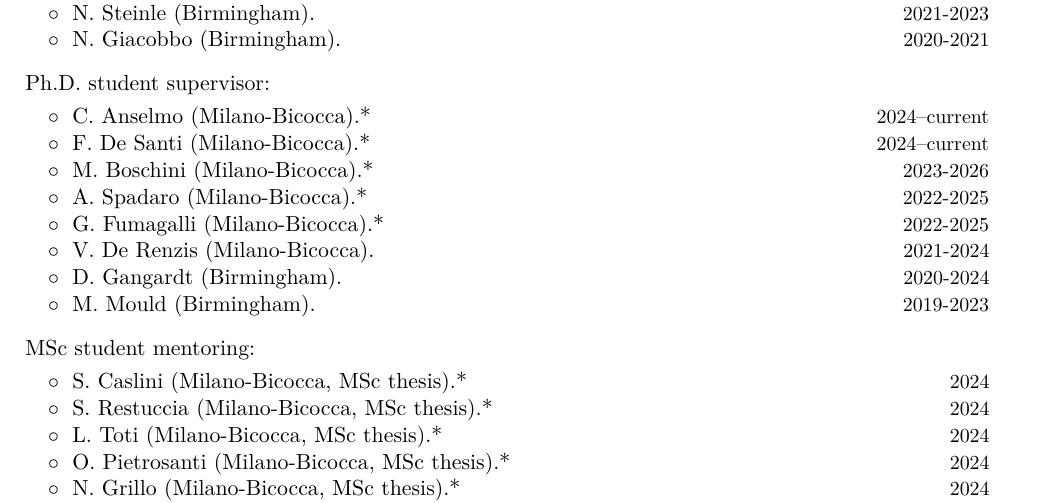
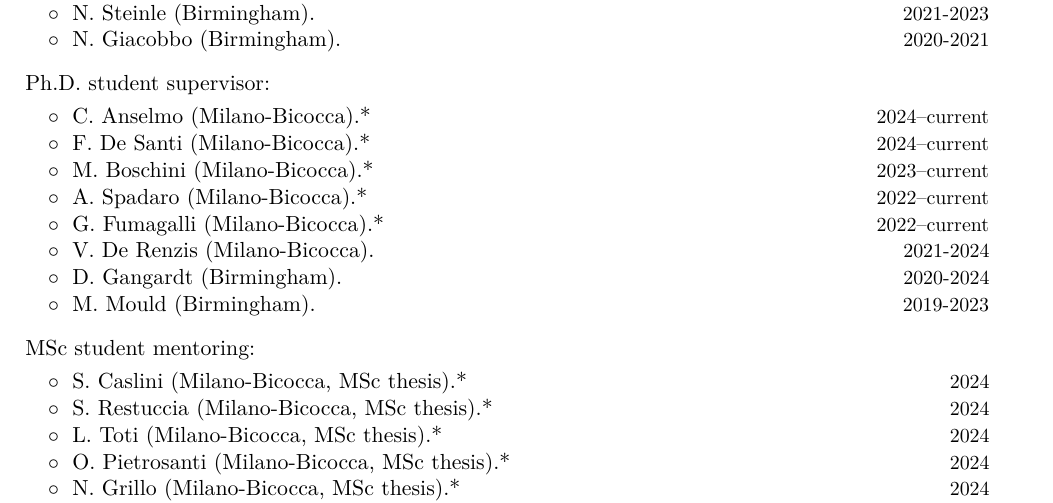
Before and after one commit to dgerosa/CV, a LaTeX CV (CVshort.tex): part of page 3 of 8, cut so that both start at the same text. Compiled offline with XeLaTeX.

Commit message:
Generic update

```diff
--- a/CVshort.tex
+++ b/CVshort.tex
@@ -321,13 +321,13 @@
 \cvitemwithcomment{}{\hspace{0.4cm}$\circ\;$ F.~De Santi (Milano-Bicocca).*}{2024--current}
 \vspace{-0.1cm}
 %
-\cvitemwithcomment{}{\hspace{0.4cm}$\circ\;$ M.~Boschini (Milano-Bicocca).*}{2023-2026}
+\cvitemwithcomment{}{\hspace{0.4cm}$\circ\;$ M.~Boschini (Milano-Bicocca).*}{2023--current}
 \vspace{-0.1cm}
 %
-\cvitemwithcomment{}{\hspace{0.4cm}$\circ\;$ A.~Spadaro (Milano-Bicocca).*}{2022-2025}
+\cvitemwithcomment{}{\hspace{0.4cm}$\circ\;$ A.~Spadaro (Milano-Bicocca).*}{2022--current}
 \vspace{-0.1cm}
 %
-\cvitemwithcomment{}{\hspace{0.4cm}$\circ\;$ G.~Fumagalli (Milano-Bicocca).*}{2022-2025}
+\cvitemwithcomment{}{\hspace{0.4cm}$\circ\;$ G.~Fumagalli (Milano-Bicocca).*}{2022--current}
 \vspace{-0.1cm}
 %
 \cvitemwithcomment{}{\hspace{0.4cm}$\circ\;$ V.~De Renzis (Milano-Bicocca).}{2021-2024}
```
